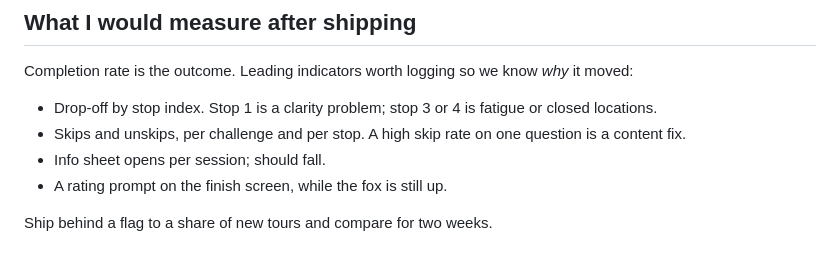
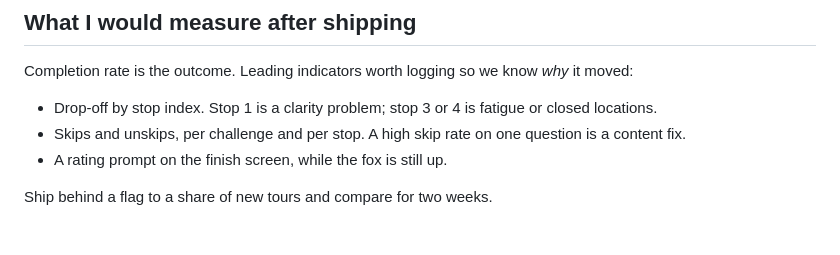
Before and after one commit to mikeprimak/lets-roam-hunt, a Markdown page: DESIGN_REVIEW.md, the part around the change. Rendered like a GitHub page.

Commit message:
DESIGN_REVIEW: drop the info-sheet metric
Co-Authored-By: Claude Fable 5.1 <noreply@anthropic.com>
Claude-Session: https://claude.ai/code/session_01HrqVtVYAoSAQxNYo5M8iSv

```diff
--- a/DESIGN_REVIEW.md
+++ b/DESIGN_REVIEW.md
@@ -136,7 +136,6 @@ Completion rate is the outcome. Leading indicators worth logging so we know *why
 
 - Drop-off by stop index. Stop 1 is a clarity problem; stop 3 or 4 is fatigue or closed locations.
 - Skips and unskips, per challenge and per stop. A high skip rate on one question is a content fix.
-- Info sheet opens per session; should fall.
 - A rating prompt on the finish screen, while the fox is still up.
 
 Ship behind a flag to a share of new tours and compare for two weeks.
```
